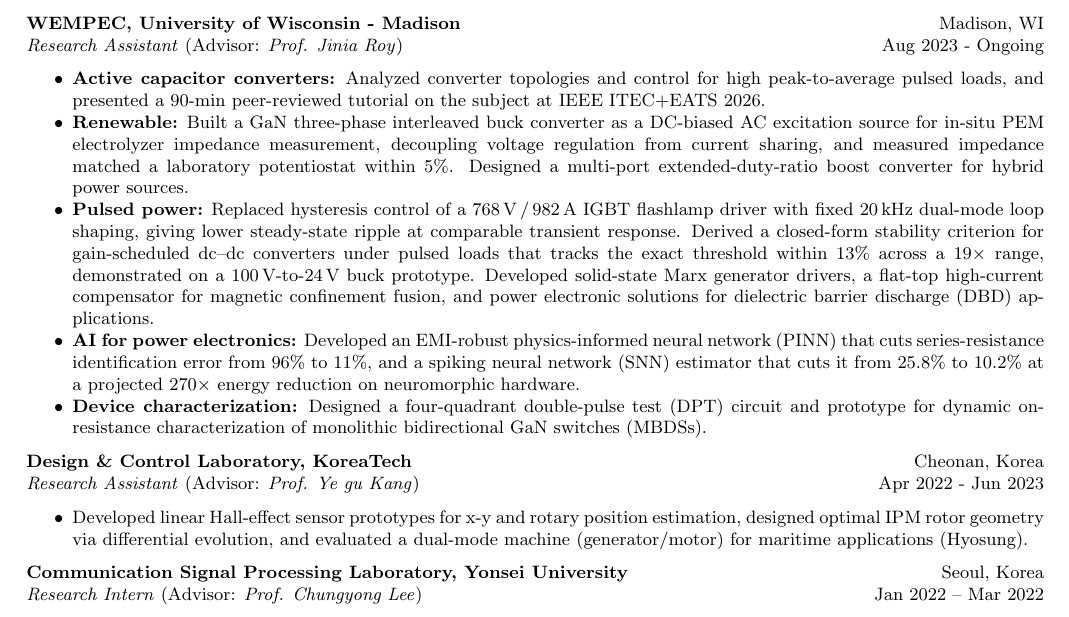
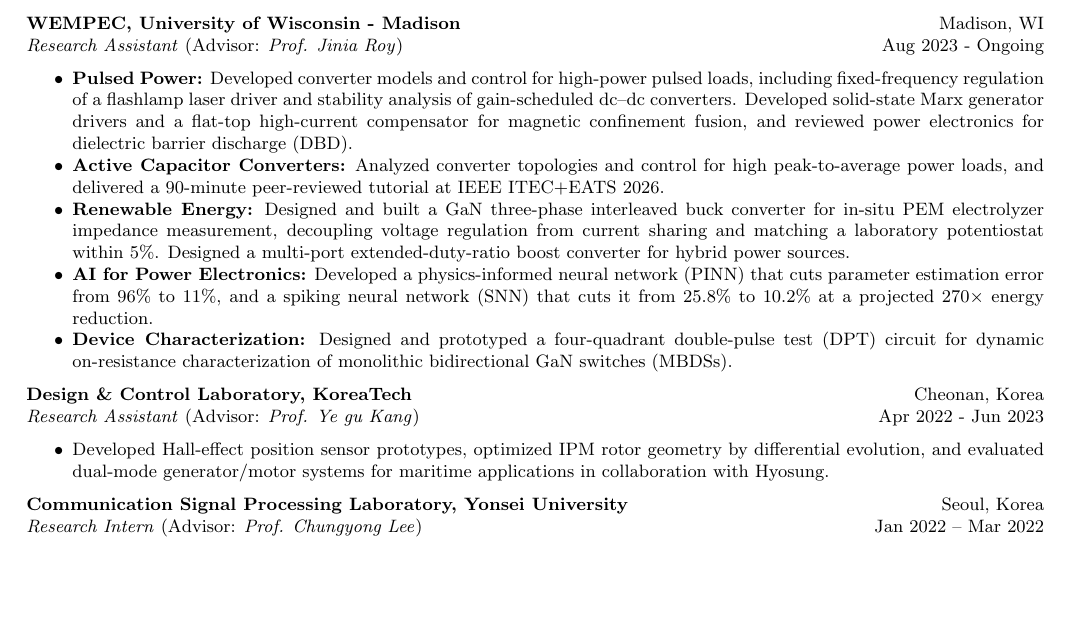
Before and after one commit to PhilBaik/philbaik, a LaTeX CV (cv.tex): part of page 1 of 2, cut so that both start at the same text, the shorter picture padded with empty space. Compiled offline with pdfLaTeX.

Commit message:
docs: merge reworded experience bullets, pulsed power first
Takes the tighter verbs and Title Case labels from the rewrite while
keeping the DBD journal, the current-sharing contribution, the
multi-port paper and the SNN energy figure.

Co-Authored-By: Claude Opus 5.5 (1M context) <noreply@anthropic.com>

```diff
--- a/cv.tex
+++ b/cv.tex
@@ -47,18 +47,18 @@ Advisor: \textit{Prof. Jung-wook Park}\\
 \textbf{WEMPEC, University of Wisconsin - Madison} \hfill Madison, WI\\ % Company name and location
 \textit{Research Assistant} (Advisor: \textit{Prof. Jinia Roy}) \hfill Aug 2023 - Ongoing
 \begin{itemize}
-    \item \textbf{Active capacitor converters:} Analyzed converter topologies and control for high peak-to-average pulsed loads, and presented a 90-min peer-reviewed tutorial on the subject at IEEE ITEC+EATS 2026.
-    \item \textbf{Renewable:} Built a GaN three-phase interleaved buck converter as a DC-biased AC excitation source for in-situ PEM electrolyzer impedance measurement, decoupling voltage regulation from current sharing, and measured impedance matched a laboratory potentiostat within 5\%. Designed a multi-port extended-duty-ratio boost converter for hybrid power sources.
-    \item \textbf{Pulsed power:} Replaced hysteresis control of a 768\,V\,/\,982\,A IGBT flashlamp driver with fixed 20\,kHz dual-mode loop shaping, giving lower steady-state ripple at comparable transient response. Derived a closed-form stability criterion for gain-scheduled dc--dc converters under pulsed loads that tracks the exact threshold within 13\% across a 19$\times$ range, demonstrated on a 100\,V-to-24\,V buck prototype. Developed solid-state Marx generator drivers, a flat-top high-current compensator for magnetic confinement fusion, and power electronic solutions for dielectric barrier discharge (DBD) applications.
-    \item \textbf{AI for power electronics:} Developed an EMI-robust physics-informed neural network (PINN) that cuts series-resistance identification error from 96\% to 11\%, and a spiking neural network (SNN) estimator that cuts it from 25.8\% to 10.2\% at a projected 270$\times$ energy reduction on neuromorphic hardware.
-    \item \textbf{Device characterization:} Designed a four-quadrant double-pulse test (DPT) circuit and prototype for dynamic on-resistance characterization of monolithic bidirectional GaN switches (MBDSs).
+    \item \textbf{Pulsed Power:} Developed converter models and control for high-power pulsed loads, including fixed-frequency regulation of a flashlamp laser driver and stability analysis of gain-scheduled dc--dc converters. Developed solid-state Marx generator drivers and a flat-top high-current compensator for magnetic confinement fusion, and reviewed power electronics for dielectric barrier discharge (DBD).
+    \item \textbf{Active Capacitor Converters:} Analyzed converter topologies and control for high peak-to-average power loads, and delivered a 90-minute peer-reviewed tutorial at IEEE ITEC+EATS 2026.
+    \item \textbf{Renewable Energy:} Designed and built a GaN three-phase interleaved buck converter for in-situ PEM electrolyzer impedance measurement, decoupling voltage regulation from current sharing and matching a laboratory potentiostat within 5\%. Designed a multi-port extended-duty-ratio boost converter for hybrid power sources.
+    \item \textbf{AI for Power Electronics:} Developed a physics-informed neural network (PINN) that cuts parameter estimation error from 96\% to 11\%, and a spiking neural network (SNN) that cuts it from 25.8\% to 10.2\% at a projected 270$\times$ energy reduction.
+    \item \textbf{Device Characterization:} Designed and prototyped a four-quadrant double-pulse test (DPT) circuit for dynamic on-resistance characterization of monolithic bidirectional GaN switches (MBDSs).
 \end{itemize}
 
 \noindent
 \textbf{Design \& Control Laboratory, KoreaTech} \hfill Cheonan, Korea\\
 \textit{Research Assistant} (Advisor: \textit{Prof. Ye gu Kang}) \hfill Apr 2022 - Jun 2023
 \begin{itemize}
-    \item Developed linear Hall-effect sensor prototypes for x-y and rotary position estimation, designed optimal IPM rotor geometry via differential evolution, and evaluated a dual-mode machine (generator/motor) for maritime applications (Hyosung).
+    \item Developed Hall-effect position sensor prototypes, optimized IPM rotor geometry by differential evolution, and evaluated dual-mode generator/motor systems for maritime applications in collaboration with Hyosung.
 \end{itemize}
 
 % Additional Experience or Volunteer Work
```
Also changed, not shown: cv.pdf.
